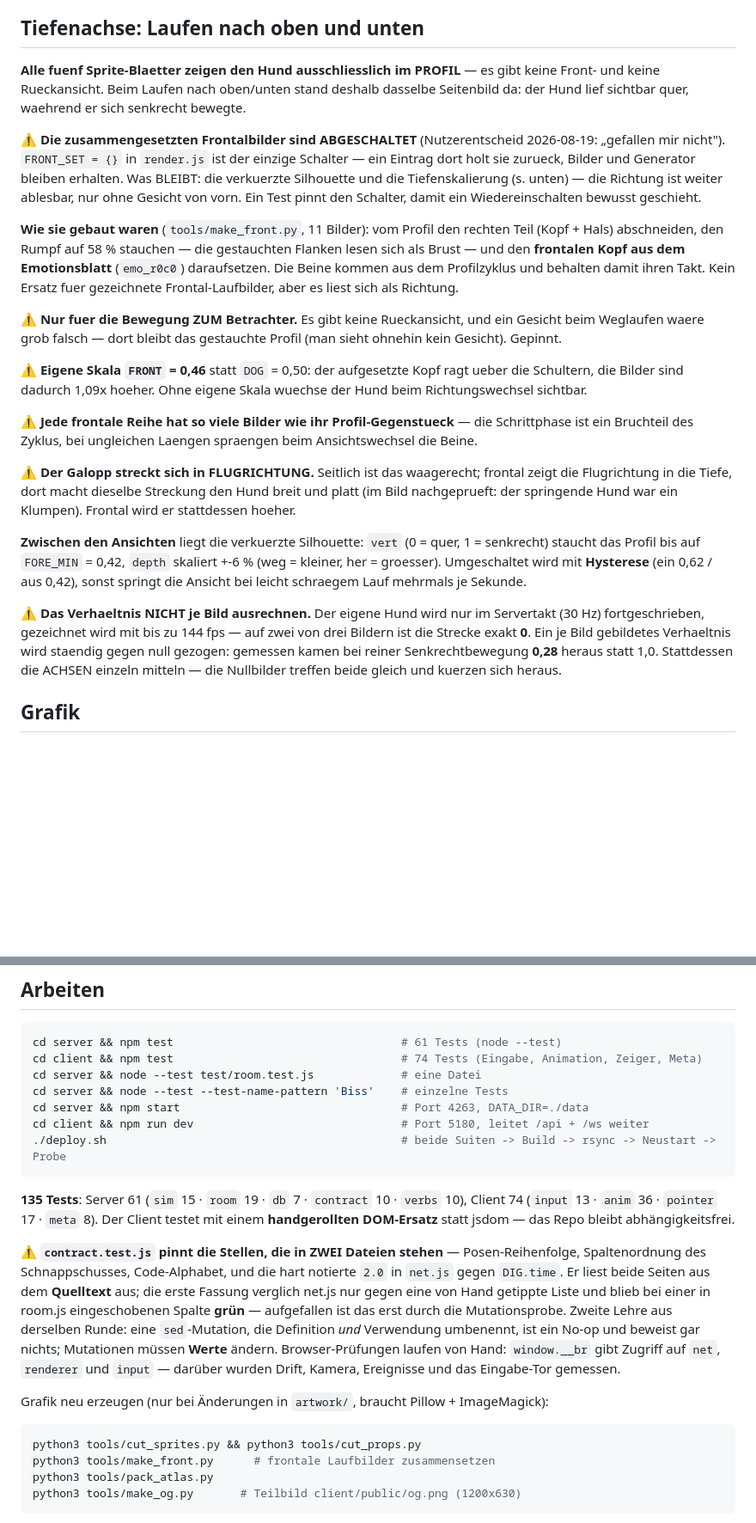
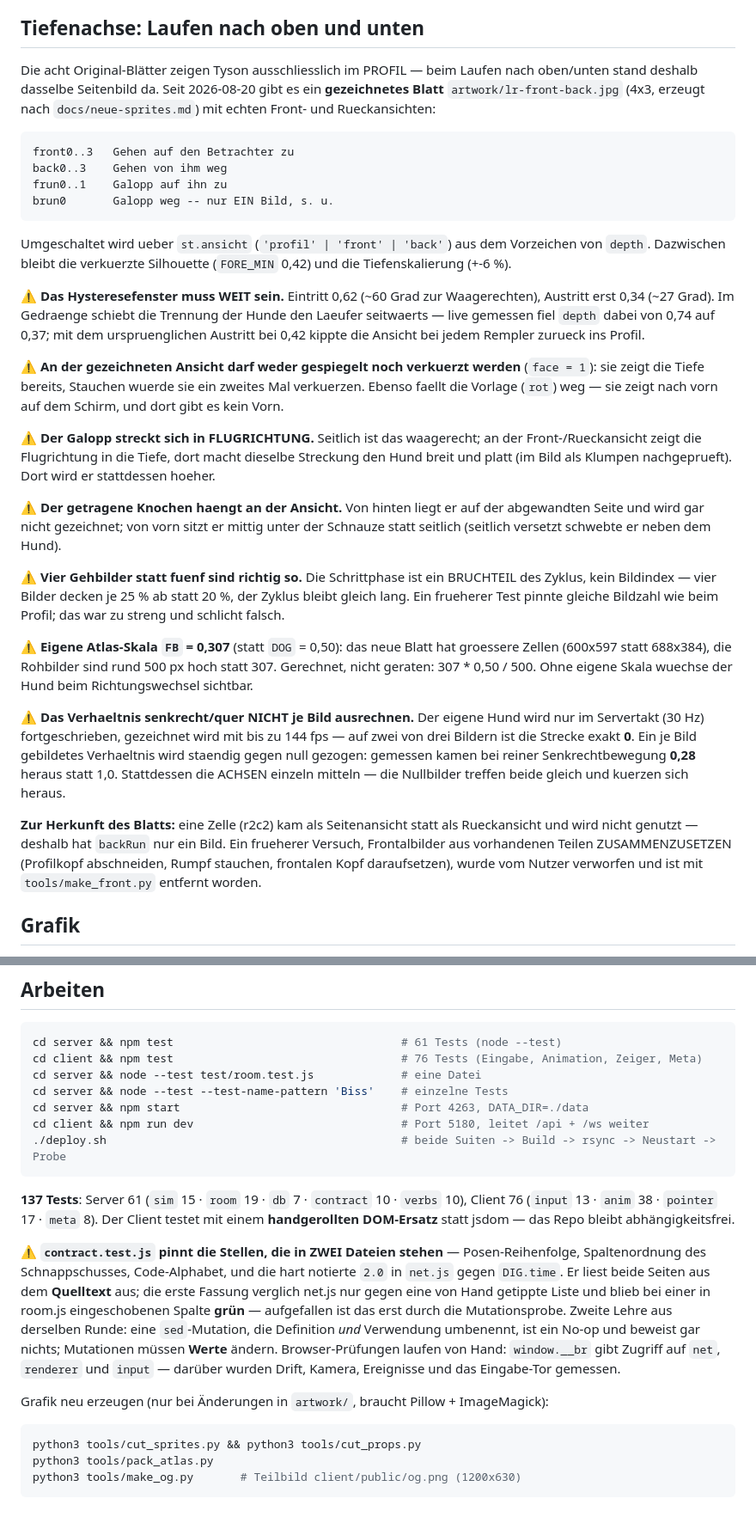
Before and after one commit to pepperonas/brummer, a Markdown page: CLAUDE.md, 2 parts joined by grey strips. Shown at 86% size. Drawn GitHub-style; blank space fills up the shorter version.

````diff
--- a/CLAUDE.md
+++ b/CLAUDE.md
@@ -278,54 +278,62 @@ Geprueft von 380 bis 1920 px: 0 Ueberlauf, 0 Kollisionen.
 
 ## Tiefenachse: Laufen nach oben und unten
 
-**Alle fuenf Sprite-Blaetter zeigen den Hund ausschliesslich im PROFIL** — es
-gibt keine Front- und keine Rueckansicht. Beim Laufen nach oben/unten stand
-deshalb dasselbe Seitenbild da: der Hund lief sichtbar quer, waehrend er sich
-senkrecht bewegte.
+Die acht Original-Blätter zeigen Tyson ausschliesslich im PROFIL — beim Laufen
+nach oben/unten stand deshalb dasselbe Seitenbild da. Seit 2026-08-20 gibt es
+ein **gezeichnetes Blatt** `artwork/lr-front-back.jpg` (4x3, erzeugt nach
+`docs/neue-sprites.md`) mit echten Front- und Rueckansichten:
 
-⚠️ **Die zusammengesetzten Frontalbilder sind ABGESCHALTET** (Nutzerentscheid
-2026-08-19: „gefallen mir nicht"). `FRONT_SET = {}` in `render.js` ist der
-einzige Schalter — ein Eintrag dort holt sie zurueck, Bilder und Generator
-bleiben erhalten. Was BLEIBT: die verkuerzte Silhouette und die
-Tiefenskalierung (s. unten) — die Richtung ist weiter ablesbar, nur ohne
-Gesicht von vorn. Ein Test pinnt den Schalter, damit ein Wiedereinschalten
-bewusst geschieht.
+    front0..3   Gehen auf den Betrachter zu
+    back0..3    Gehen von ihm weg
+    frun0..1    Galopp auf ihn zu
+    brun0       Galopp weg -- nur EIN Bild, s. u.
 
-**Wie sie gebaut waren** (`tools/make_front.py`, 11 Bilder): vom Profil den rechten Teil (Kopf + Hals) abschneiden, den Rumpf auf
-58 % stauchen — die gestauchten Flanken lesen sich als Brust — und den
-**frontalen Kopf aus dem Emotionsblatt** (`emo_r0c0`) daraufsetzen. Die Beine
-kommen aus dem Profilzyklus und behalten damit ihren Takt. Kein Ersatz fuer
-gezeichnete Frontal-Laufbilder, aber es liest sich als Richtung.
+Umgeschaltet wird ueber `st.ansicht` (`'profil' | 'front' | 'back'`) aus dem
+Vorzeichen von `depth`. Dazwischen bleibt die verkuerzte Silhouette
+(`FORE_MIN` 0,42) und die Tiefenskalierung (+-6 %).
 
-⚠️ **Nur fuer die Bewegung ZUM Betrachter.** Es gibt keine Rueckansicht, und
-ein Gesicht beim Weglaufen waere grob falsch — dort bleibt das gestauchte
-Profil (man sieht ohnehin kein Gesicht). Gepinnt.
+⚠️ **Das Hysteresefenster muss WEIT sein.** Eintritt 0,62 (~60 Grad zur
+Waagerechten), Austritt erst 0,34 (~27 Grad). Im Gedraenge schiebt die Trennung
+der Hunde den Laeufer seitwaerts — live gemessen fiel `depth` dabei von 0,74 auf
+0,37; mit dem urspruenglichen Austritt bei 0,42 kippte die Ansicht bei jedem
+Rempler zurueck ins Profil.
 
-⚠️ **Eigene Skala `FRONT` = 0,46** statt `DOG` = 0,50: der aufgesetzte Kopf ragt
-ueber die Schultern, die Bilder sind dadurch 1,09x hoeher. Ohne eigene Skala
-wuechse der Hund beim Richtungswechsel sichtbar.
+⚠️ **An der gezeichneten Ansicht darf weder gespiegelt noch verkuerzt werden**
+(`face = 1`): sie zeigt die Tiefe bereits, Stauchen wuerde sie ein zweites Mal
+verkuerzen. Ebenso faellt die Vorlage (`rot`) weg — sie zeigt nach vorn auf dem
+Schirm, und dort gibt es kein Vorn.
 
-⚠️ **Jede frontale Reihe hat so viele Bilder wie ihr Profil-Gegenstueck** — die
-Schrittphase ist ein Bruchteil des Zyklus, bei ungleichen Laengen spraengen
-beim Ansichtswechsel die Beine.
+⚠️ **Der Galopp streckt sich in FLUGRICHTUNG.** Seitlich ist das waagerecht; an
+der Front-/Rueckansicht zeigt die Flugrichtung in die Tiefe, dort macht dieselbe
+Streckung den Hund breit und platt (im Bild als Klumpen nachgeprueft). Dort wird
+er stattdessen hoeher.
 
-⚠️ **Der Galopp streckt sich in FLUGRICHTUNG.** Seitlich ist das waagerecht;
-frontal zeigt die Flugrichtung in die Tiefe, dort macht dieselbe Streckung den
-Hund breit und platt (im Bild nachgeprueft: der springende Hund war ein
-Klumpen). Frontal wird er stattdessen hoeher.
+⚠️ **Der getragene Knochen haengt an der Ansicht.** Von hinten liegt er auf der
+abgewandten Seite und wird gar nicht gezeichnet; von vorn sitzt er mittig unter
+der Schnauze statt seitlich (seitlich versetzt schwebte er neben dem Hund).
 
-**Zwischen den Ansichten** liegt die verkuerzte Silhouette: `vert` (0 = quer,
-1 = senkrecht) staucht das Profil bis auf `FORE_MIN` = 0,42, `depth` skaliert
-+-6 % (weg = kleiner, her = groesser). Umgeschaltet wird mit **Hysterese**
-(ein 0,62 / aus 0,42), sonst springt die Ansicht bei leicht schraegem Lauf
-mehrmals je Sekunde.
+⚠️ **Vier Gehbilder statt fuenf sind richtig so.** Die Schrittphase ist ein
+BRUCHTEIL des Zyklus, kein Bildindex — vier Bilder decken je 25 % ab statt 20 %,
+der Zyklus bleibt gleich lang. Ein frueherer Test pinnte gleiche Bildzahl wie
+beim Profil; das war zu streng und schlicht falsch.
 
-⚠️ **Das Verhaeltnis NICHT je Bild ausrechnen.** Der eigene Hund wird nur im
-Servertakt (30 Hz) fortgeschrieben, gezeichnet wird mit bis zu 144 fps — auf
-zwei von drei Bildern ist die Strecke exakt **0**. Ein je Bild gebildetes
-Verhaeltnis wird staendig gegen null gezogen: gemessen kamen bei reiner
-Senkrechtbewegung **0,28** heraus statt 1,0. Stattdessen die ACHSEN einzeln
-mitteln — die Nullbilder treffen beide gleich und kuerzen sich heraus.
+⚠️ **Eigene Atlas-Skala `FB` = 0,307** (statt `DOG` = 0,50): das neue Blatt hat
+groessere Zellen (600x597 statt 688x384), die Rohbilder sind rund 500 px hoch
+statt 307. Gerechnet, nicht geraten: 307 * 0,50 / 500. Ohne eigene Skala wuechse
+der Hund beim Richtungswechsel sichtbar.
+
+⚠️ **Das Verhaeltnis senkrecht/quer NICHT je Bild ausrechnen.** Der eigene Hund
+wird nur im Servertakt (30 Hz) fortgeschrieben, gezeichnet wird mit bis zu
+144 fps — auf zwei von drei Bildern ist die Strecke exakt **0**. Ein je Bild
+gebildetes Verhaeltnis wird staendig gegen null gezogen: gemessen kamen bei
+reiner Senkrechtbewegung **0,28** heraus statt 1,0. Stattdessen die ACHSEN
+einzeln mitteln — die Nullbilder treffen beide gleich und kuerzen sich heraus.
+
+**Zur Herkunft des Blatts:** eine Zelle (r2c2) kam als Seitenansicht statt als
+Rueckansicht und wird nicht genutzt — deshalb hat `backRun` nur ein Bild. Ein
+frueherer Versuch, Frontalbilder aus vorhandenen Teilen ZUSAMMENZUSETZEN
+(Profilkopf abschneiden, Rumpf stauchen, frontalen Kopf daraufsetzen), wurde
+vom Nutzer verworfen und ist mit `tools/make_front.py` entfernt worden.
 
 ## Grafik
 
@@ -353,7 +361,7 @@ Zwischenframes unter `build/` nicht. Die Pipeline läuft also nur, wenn sich in
 
 ```bash
 cd server && npm test                                  # 61 Tests (node --test)
-cd client && npm test                                  # 74 Tests (Eingabe, Animation, Zeiger, Meta)
+cd client && npm test                                  # 76 Tests (Eingabe, Animation, Zeiger, Meta)
 cd server && node --test test/room.test.js             # eine Datei
 cd server && node --test --test-name-pattern 'Biss'    # einzelne Tests
 cd server && npm start                                 # Port 4263, DATA_DIR=./data
@@ -361,8 +369,8 @@ cd client && npm run dev                               # Port 5180, leitet /api
 ./deploy.sh                                            # beide Suiten -> Build -> rsync -> Neustart -> Probe
 ```
 
-**135 Tests**: Server 61 (`sim` 15 · `room` 19 · `db` 7 · `contract` 10 ·
-`verbs` 10), Client 74 (`input` 13 · `anim` 36 · `pointer` 17 · `meta` 8). Der Client testet mit einem
+**137 Tests**: Server 61 (`sim` 15 · `room` 19 · `db` 7 · `contract` 10 ·
+`verbs` 10), Client 76 (`input` 13 · `anim` 38 · `pointer` 17 · `meta` 8). Der Client testet mit einem
 **handgerollten DOM-Ersatz** statt jsdom — das Repo bleibt abhängigkeitsfrei.
 
 ⚠️ **`contract.test.js` pinnt die Stellen, die in ZWEI Dateien stehen** —
@@ -380,7 +388,6 @@ Grafik neu erzeugen (nur bei Änderungen in `artwork/`, braucht Pillow + ImageMa
 
 ```bash
 python3 tools/cut_sprites.py && python3 tools/cut_props.py
-python3 tools/make_front.py      # frontale Laufbilder zusammensetzen
 python3 tools/pack_atlas.py
 python3 tools/make_og.py       # Teilbild client/public/og.png (1200x630)
 ```
````
Also changed, not shown: README.md (+16 -17 lines), docs/neue-sprites.md (+41 -1 lines), docs/richtungen.png (added), 8 other files.
